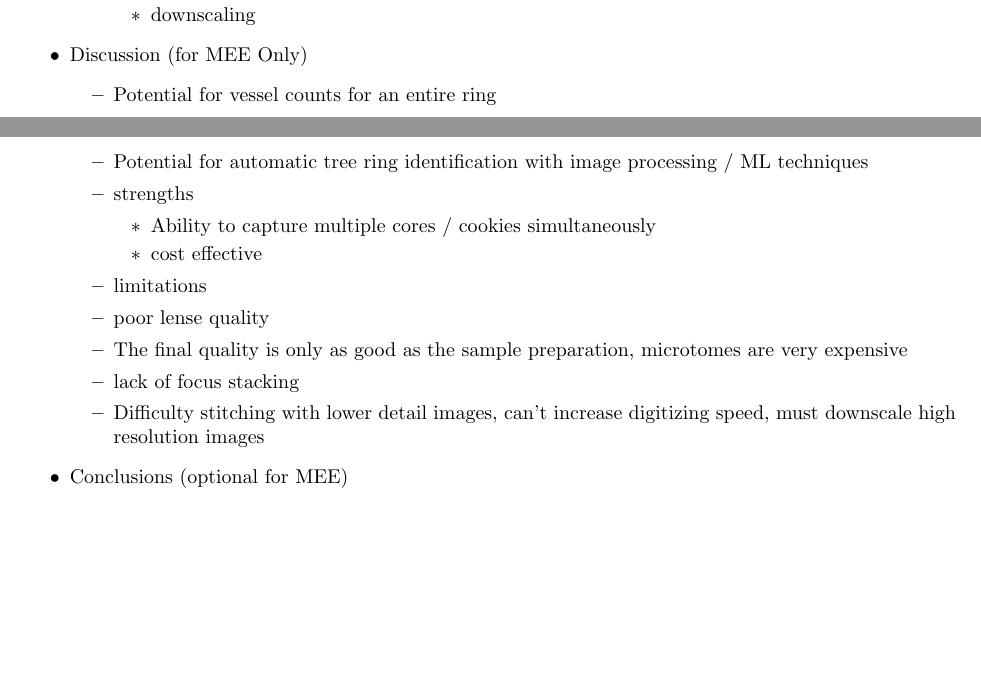
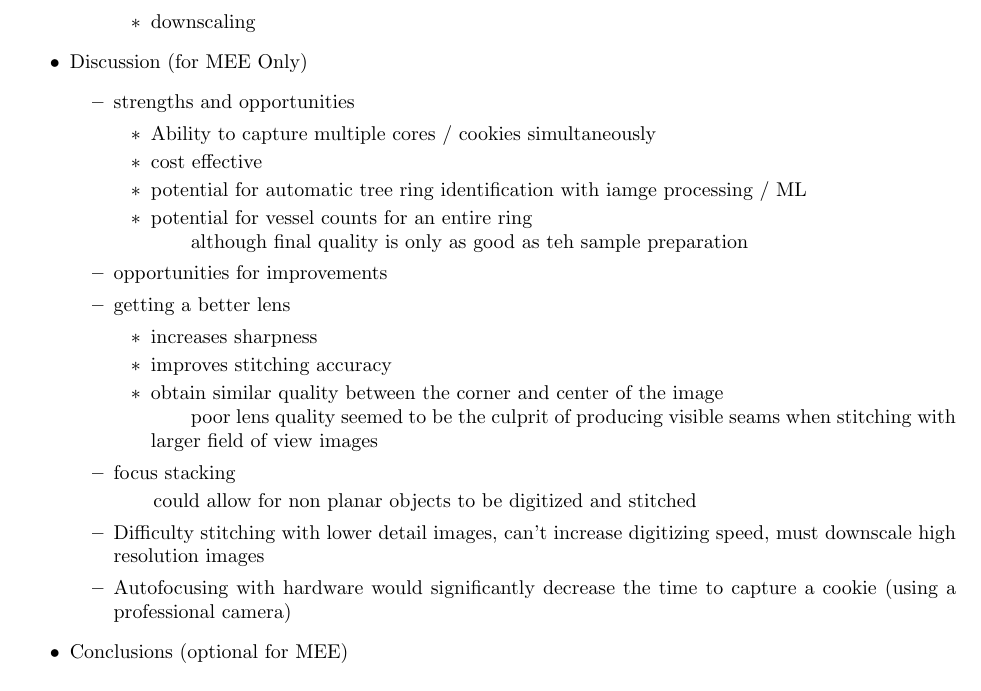
Before and after one commit to temporalecologylab/TreeRings, a LaTeX document (docs/writing/outline.tex): two parts of pages 1 and 2 of 2 before the commit and part of page 2 of 2 after it, the two joined at a grey line, cut so that both start at the same text, the shorter picture padded with empty space. Compiled offline with pdfLaTeX.

Commit message:
Adding suggested changes, still work in progress

```diff
--- a/docs/writing/outline.tex
+++ b/docs/writing/outline.tex
@@ -66,18 +72,27 @@
 	\end{itemize}
 \item Discussion (for MEE Only)
 	\begin{itemize}
-	\item Potential for vessel counts for an entire ring
-	\item Potential for automatic tree ring identification with image processing / ML techniques
-	\item strengths
+	\item strengths and opportunities
 		\begin{itemize}
 		\item  Ability to capture multiple cores / cookies simultaneously
 		\item cost effective
+		\item potential for automatic tree ring identification with iamge processing / ML
+		\item potential for vessel counts for an entire ring
+		\subitem although final quality is only as good as teh sample preparation
 		\end{itemize}
-	\item limitations
-		\item poor lense quality
-		\item The final quality is only as good as the sample preparation, microtomes are very expensive
-		\item lack of focus stacking
+	\item opportunities for improvements
+		\item getting a better lens
+			\begin{itemize}
+			\item increases sharpness
+			\item improves stitching accuracy
+			\item obtain similar quality between the corner and center of the image
+			\subitem poor lens quality seemed to be the culprit of producing visible seams when stitching with larger field of view images
+			\end{itemize}
+
+		\item focus stacking
+		\subitem could allow for non planar objects to be digitized and stitched
 		\item Difficulty stitching with lower detail images, can't increase digitizing speed, must downscale high resolution images
+		\item Autofocusing with hardware would significantly decrease the time to capture a cookie (using a professional camera)
 	\end{itemize}
 \item Conclusions (optional for MEE)
 
```
Also changed, not shown: docs/writing/outline.tex (6 more changed lines).
